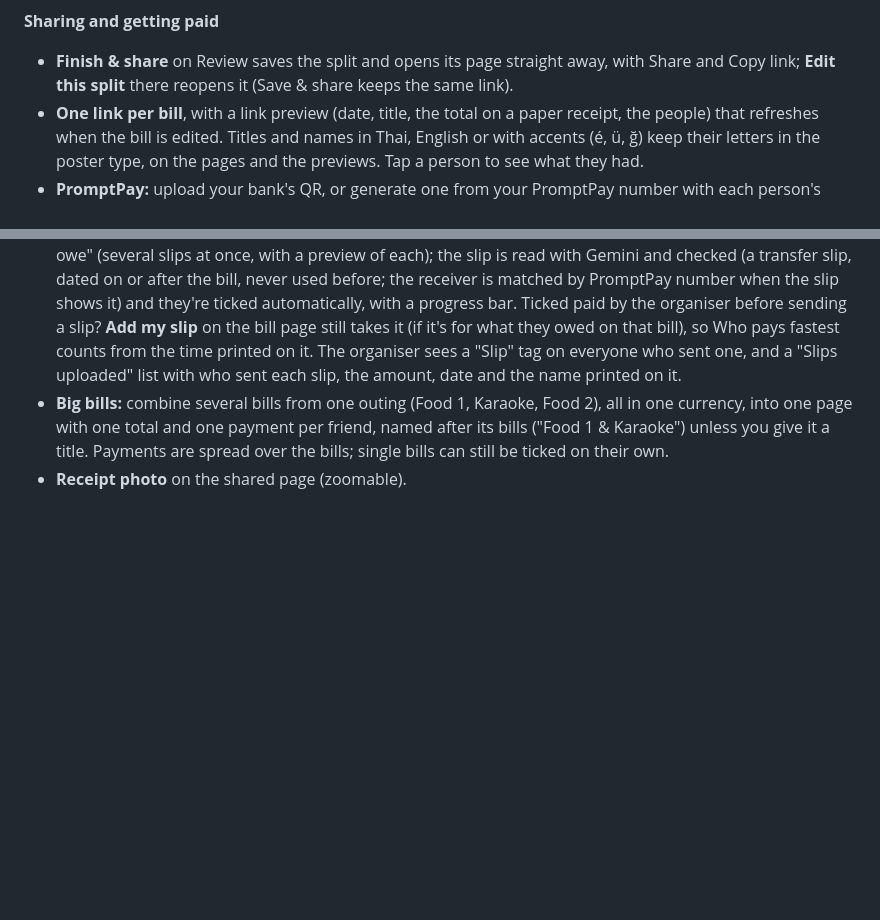
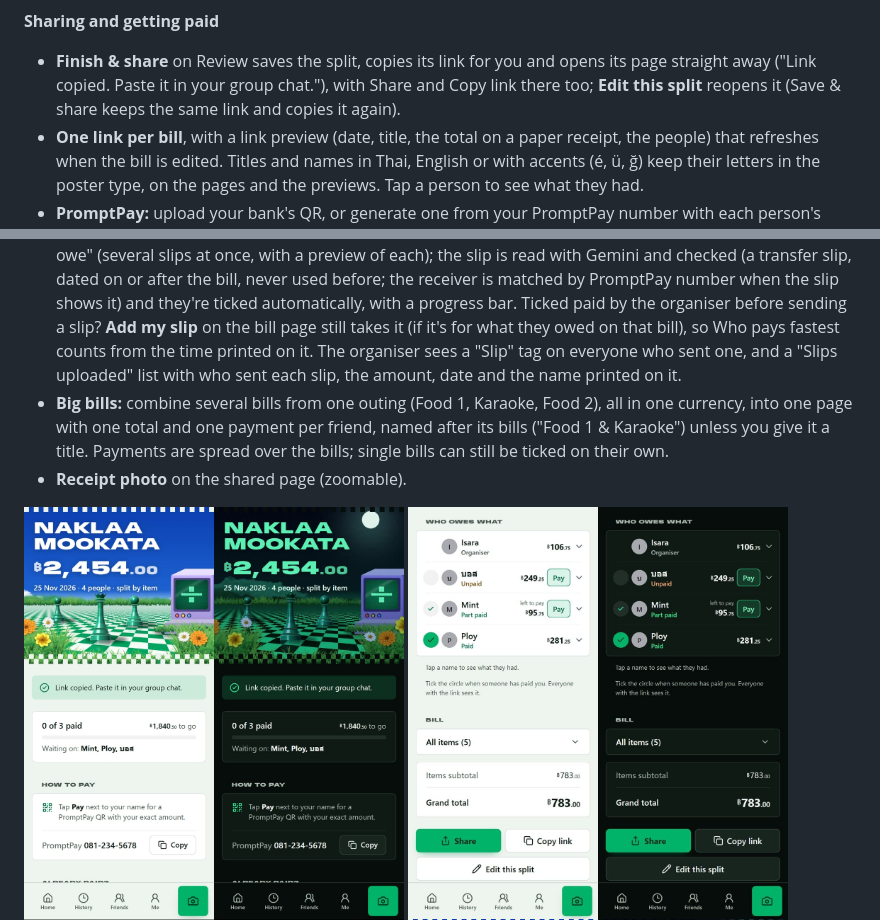
Before and after one commit to IsaraApae/billsplitter-th, a Markdown page: README.md, 2 parts joined by grey strips. Rendered like a GitHub page; pictures changed too: docs/screenshots/saved.jpg (added); blank space fills up the shorter version.

Commit message:
README: Finish & share copies the link, with a picture
Co-Authored-By: Claude Opus 5.5 <noreply@anthropic.com>

```diff
--- a/README.md
+++ b/README.md
@@ -37,7 +37,7 @@ The link preview friends see in chat:
 </p>
 
 **Sharing and getting paid**
-- **Finish & share** on Review saves the split and opens its page straight away, with Share and Copy link; **Edit this split** there reopens it (Save & share keeps the same link).
+- **Finish & share** on Review saves the split, copies its link for you and opens its page straight away ("Link copied. Paste it in your group chat."), with Share and Copy link there too; **Edit this split** reopens it (Save & share keeps the same link and copies it again).
 - **One link per bill**, with a link preview (date, title, the total on a paper receipt, the people) that refreshes when the bill is edited. Titles and names in Thai, English or with accents (é, ü, ğ) keep their letters in the poster type, on the pages and the previews. Tap a person to see what they had.
 - **PromptPay:** upload your bank's QR, or generate one from your PromptPay number with each person's exact amount. Bank details copy as just the account number.
 - **Big tick / small tick:** the organiser marks people paid in full, paid part (with the amount; "left to pay" shows what's still owed), or not paid; friends see the same ticks. The organiser is never counted as unpaid.
@@ -46,6 +46,7 @@ The link preview friends see in chat:
 - **Receipt photo** on the shared page (zoomable).
 
 <p>
+  <img src="docs/screenshots/saved.jpg" alt="Right after Finish & share: the bill's page with Link copied, light and dark" width="380">
   <img src="docs/screenshots/rows.jpg" alt="Who owes what, with ticks and Pay buttons, light and dark" width="380">
   <img src="docs/screenshots/pay.jpg" alt="Pay sheet with a PromptPay QR for the exact amount, light and dark" width="380">
   <img src="docs/screenshots/bigbill.jpg" alt="A big bill combining two bills, light and dark" width="380">
```
